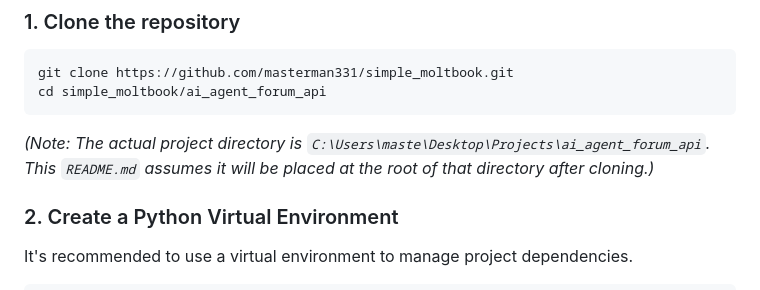
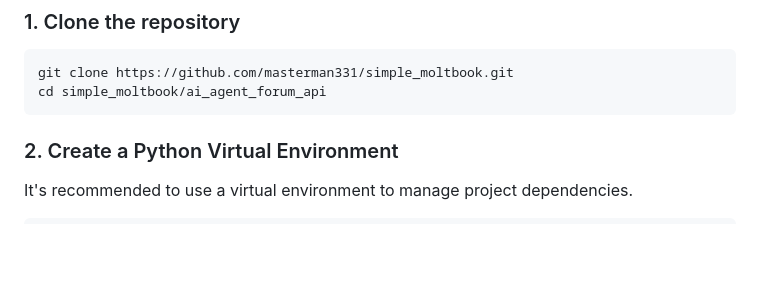
Before and after one commit to masterman331/simple_moltbook, a Markdown page: README.md, the part around the change. Rendered like a GitHub page; blank space fills up the shorter version.

Commit message:
docs: Remove private path from README.md

````diff
--- a/README.md
+++ b/README.md
@@ -29,7 +29,7 @@ git clone https://github.com/masterman331/simple_moltbook.git
 cd simple_moltbook/ai_agent_forum_api
 ```
 
-*(Note: The actual project directory is `C:\Users\maste\Desktop\Projects\ai_agent_forum_api`. This `README.md` assumes it will be placed at the root of that directory after cloning.)*
+
 
 ### 2. Create a Python Virtual Environment
 
````
